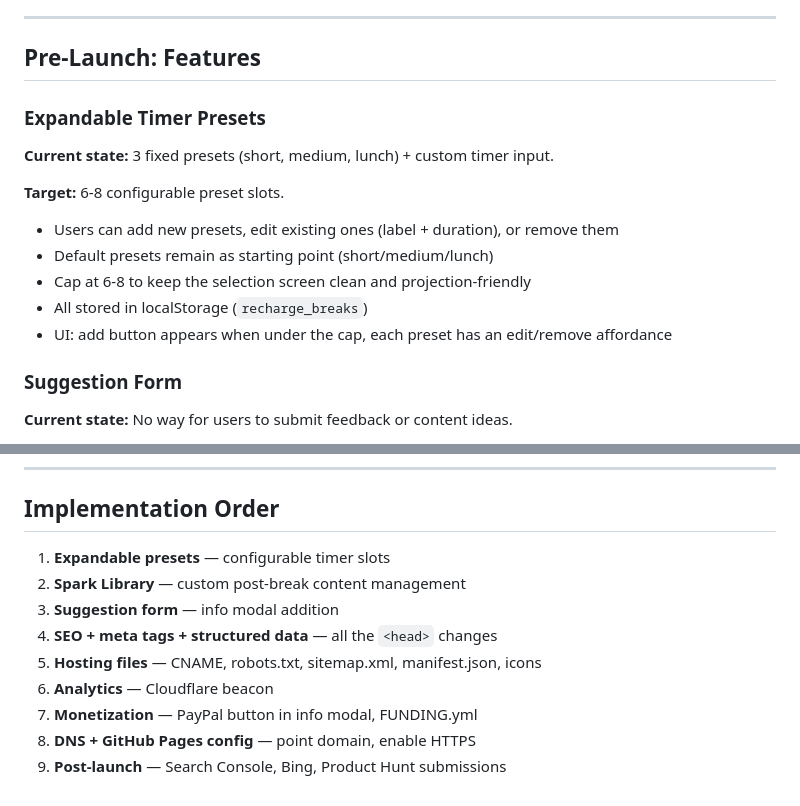
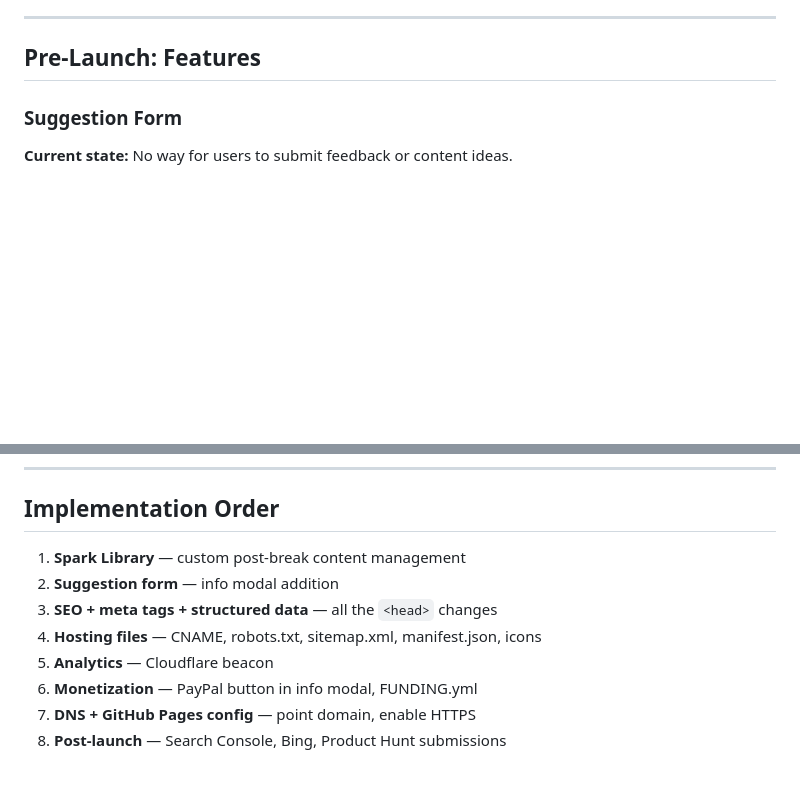
Before and after one commit to topherbc/recharge-timer, a Markdown page: ROADMAP.md, 2 parts joined by grey strips. GitHub-like rendering; blank space fills up the shorter version.

Commit message:
Update ROADMAP: remove completed expandable presets task
Co-Authored-By: Claude Opus 4.6 (1M context) <noreply@anthropic.com>

```diff
--- a/ROADMAP.md
+++ b/ROADMAP.md
@@ -19,17 +19,6 @@ Recharge Timer is a cognitive reset tool — not just a break timer. It combines
 ---
 
 ## Pre-Launch: Features
-
-### Expandable Timer Presets
-
-**Current state:** 3 fixed presets (short, medium, lunch) + custom timer input.
-
-**Target:** 6-8 configurable preset slots.
-- Users can add new presets, edit existing ones (label + duration), or remove them
-- Default presets remain as starting point (short/medium/lunch)
-- Cap at 6-8 to keep the selection screen clean and projection-friendly
-- All stored in localStorage (`recharge_breaks`)
-- UI: add button appears when under the cap, each preset has an edit/remove affordance
 
 ### Suggestion Form
 
@@ -237,12 +226,11 @@ Multiple beat presets tuned for different purposes:
 
 ## Implementation Order
 
-1. **Expandable presets** — configurable timer slots
-2. **Spark Library** — custom post-break content management
-3. **Suggestion form** — info modal addition
-4. **SEO + meta tags + structured data** — all the `<head>` changes
-5. **Hosting files** — CNAME, robots.txt, sitemap.xml, manifest.json, icons
-6. **Analytics** — Cloudflare beacon
-7. **Monetization** — PayPal button in info modal, FUNDING.yml
-8. **DNS + GitHub Pages config** — point domain, enable HTTPS
-9. **Post-launch** — Search Console, Bing, Product Hunt submissions
+1. **Spark Library** — custom post-break content management
+2. **Suggestion form** — info modal addition
+3. **SEO + meta tags + structured data** — all the `<head>` changes
+4. **Hosting files** — CNAME, robots.txt, sitemap.xml, manifest.json, icons
+5. **Analytics** — Cloudflare beacon
+6. **Monetization** — PayPal button in info modal, FUNDING.yml
+7. **DNS + GitHub Pages config** — point domain, enable HTTPS
+8. **Post-launch** — Search Console, Bing, Product Hunt submissions
```
